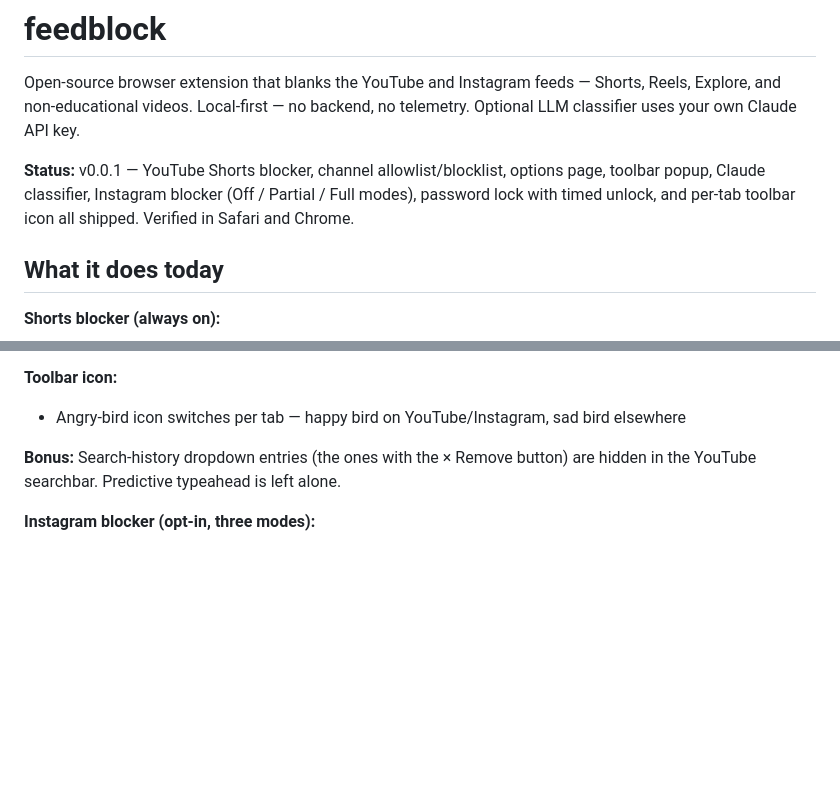
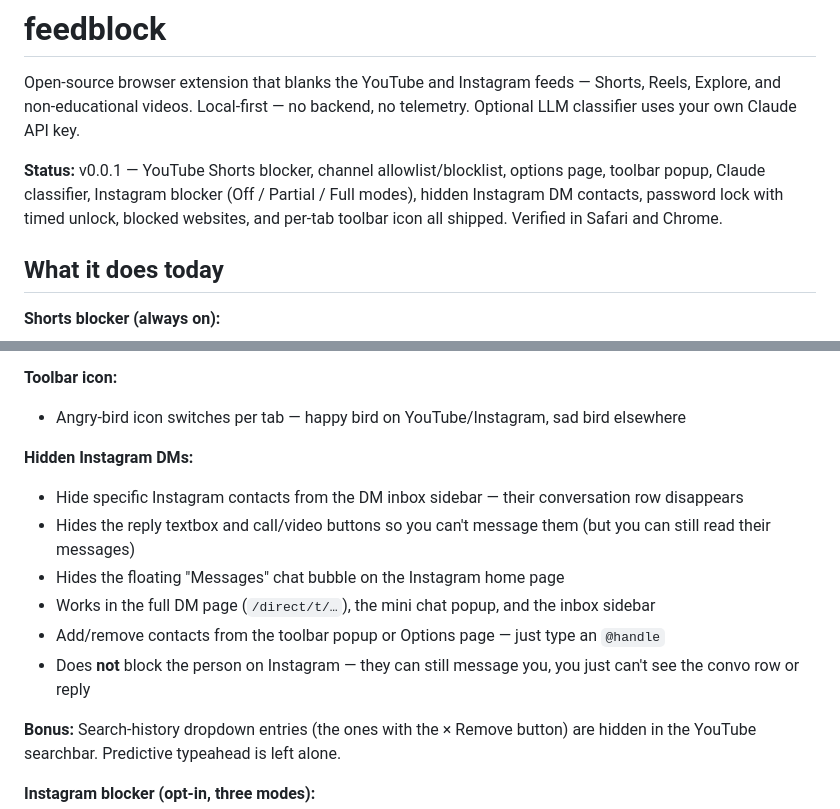
Before and after one commit to dk2lone/feedblock, a Markdown page: README.md, 2 parts joined by grey strips. Drawn GitHub-style; blank space fills up the shorter version.

Commit message:
Update README with hidden Instagram DM contacts feature

```diff
--- a/README.md
+++ b/README.md
@@ -2,7 +2,7 @@
 
 Open-source browser extension that blanks the YouTube and Instagram feeds — Shorts, Reels, Explore, and non-educational videos. Local-first — no backend, no telemetry. Optional LLM classifier uses your own Claude API key.
 
-**Status:** v0.0.1 — YouTube Shorts blocker, channel allowlist/blocklist, options page, toolbar popup, Claude classifier, Instagram blocker (Off / Partial / Full modes), password lock with timed unlock, and per-tab toolbar icon all shipped. Verified in Safari and Chrome.
+**Status:** v0.0.1 — YouTube Shorts blocker, channel allowlist/blocklist, options page, toolbar popup, Claude classifier, Instagram blocker (Off / Partial / Full modes), hidden Instagram DM contacts, password lock with timed unlock, blocked websites, and per-tab toolbar icon all shipped. Verified in Safari and Chrome.
 
 ## What it does today
 
@@ -41,6 +41,14 @@ Open-source browser extension that blanks the YouTube and Instagram feeds — Sh
 
 **Toolbar icon:**
 - Angry-bird icon switches per tab — happy bird on YouTube/Instagram, sad bird elsewhere
+
+**Hidden Instagram DMs:**
+- Hide specific Instagram contacts from the DM inbox sidebar — their conversation row disappears
+- Hides the reply textbox and call/video buttons so you can't message them (but you can still read their messages)
+- Hides the floating "Messages" chat bubble on the Instagram home page
+- Works in the full DM page (`/direct/t/…`), the mini chat popup, and the inbox sidebar
+- Add/remove contacts from the toolbar popup or Options page — just type an `@handle`
+- Does **not** block the person on Instagram — they can still message you, you just can't see the convo row or reply
 
 **Bonus:** Search-history dropdown entries (the ones with the × Remove button) are hidden in the YouTube searchbar. Predictive typeahead is left alone.
 
```
